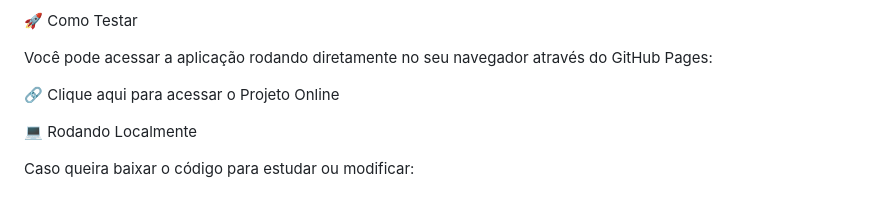
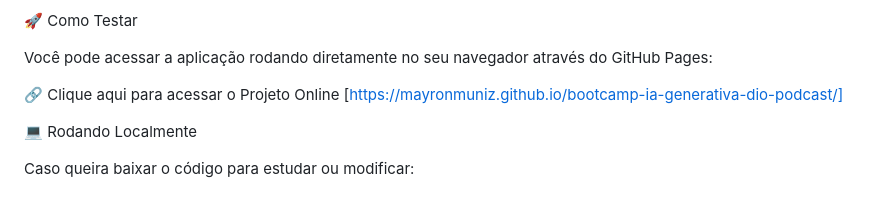
Before and after one commit to mayronmuniz/bootcamp-ia-generativa-dio-podcast, a Markdown page: README.md, the part around the change. Rendered like a GitHub page.

Commit message:
Corrigi o link do Git Hub Pages

```diff
--- a/README.md
+++ b/README.md
@@ -39,6 +39,7 @@ Responsividade com Tailwind: Layout fluido construído com Utility-First CSS.
 Você pode acessar a aplicação rodando diretamente no seu navegador através do GitHub Pages:
 
 🔗 Clique aqui para acessar o Projeto Online
+[https://mayronmuniz.github.io/bootcamp-ia-generativa-dio-podcast/]
 
 💻 Rodando Localmente
 
```
